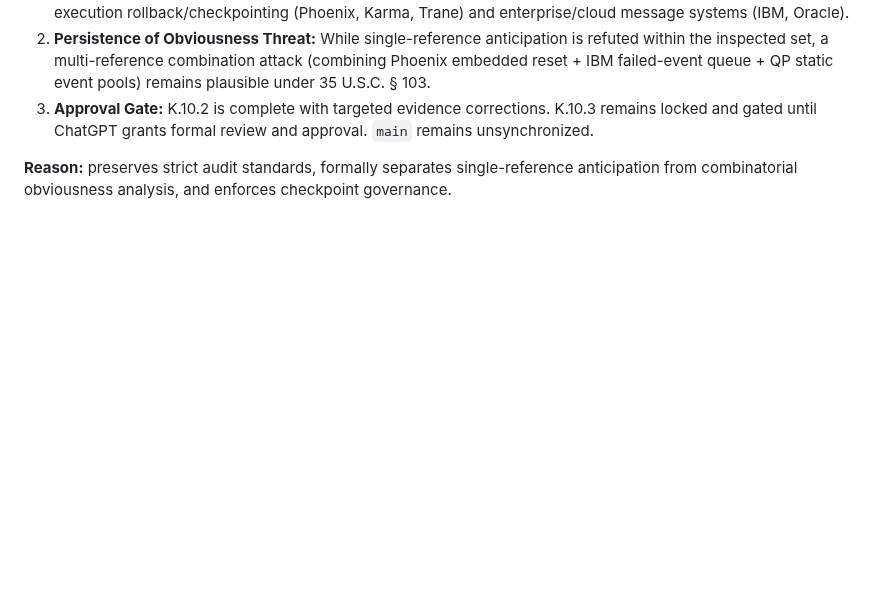
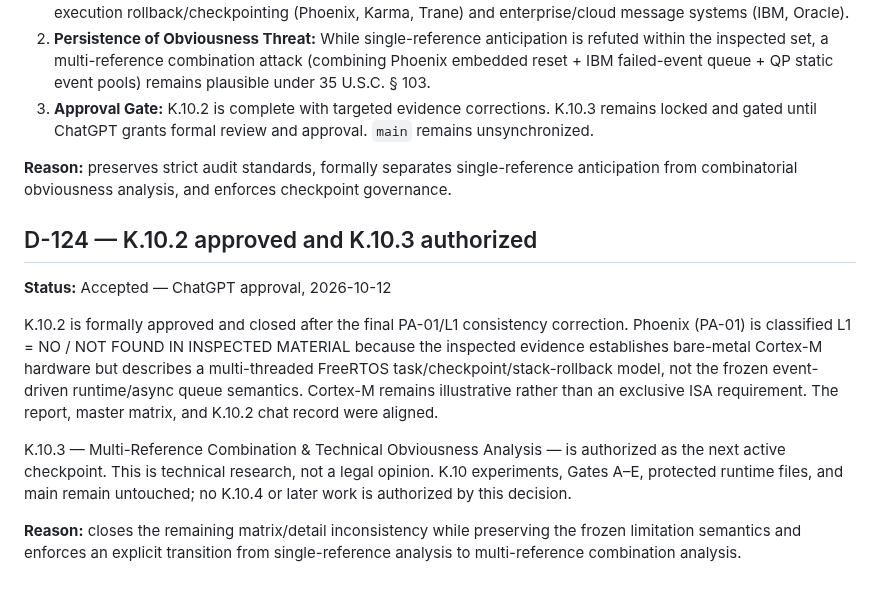
Before and after one commit to SujitSaiY2007/embedded-runtime-resilience, a Markdown page: DECISION_LOG.md, the part around the change. Rendered like a GitHub page; blank space fills up the shorter version.

Commit message:
Decision D-124: approve K.10.2 and authorize K.10.3

```diff
--- a/DECISION_LOG.md
+++ b/DECISION_LOG.md
@@ -518,3 +518,14 @@ The K.10.2 deep single-reference review audited primary publications, official p
 3. **Approval Gate:** K.10.2 is complete with targeted evidence corrections. K.10.3 remains locked and gated until ChatGPT grants formal review and approval. `main` remains unsynchronized.
 
 **Reason:** preserves strict audit standards, formally separates single-reference anticipation from combinatorial obviousness analysis, and enforces checkpoint governance.
+
+
+
+## D-124 — K.10.2 approved and K.10.3 authorized
+**Status:** Accepted — ChatGPT approval, 2026-10-12
+
+K.10.2 is formally approved and closed after the final PA-01/L1 consistency correction. Phoenix (PA-01) is classified L1 = NO / NOT FOUND IN INSPECTED MATERIAL because the inspected evidence establishes bare-metal Cortex-M hardware but describes a multi-threaded FreeRTOS task/checkpoint/stack-rollback model, not the frozen event-driven runtime/async queue semantics. Cortex-M remains illustrative rather than an exclusive ISA requirement. The report, master matrix, and K.10.2 chat record were aligned.
+
+K.10.3 — Multi-Reference Combination & Technical Obviousness Analysis — is authorized as the next active checkpoint. This is technical research, not a legal opinion. K.10 experiments, Gates A–E, protected runtime files, and main remain untouched; no K.10.4 or later work is authorized by this decision.
+
+**Reason:** closes the remaining matrix/detail inconsistency while preserving the frozen limitation semantics and enforces an explicit transition from single-reference analysis to multi-reference combination analysis.
```
